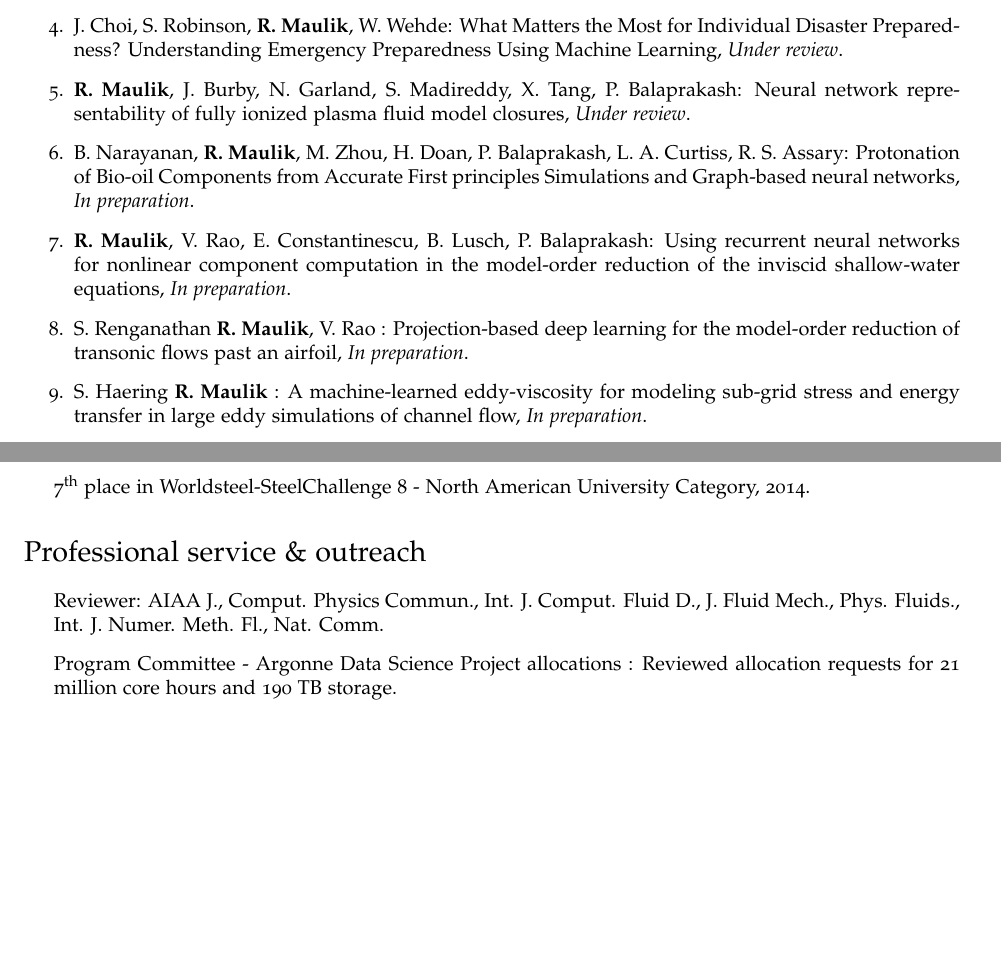
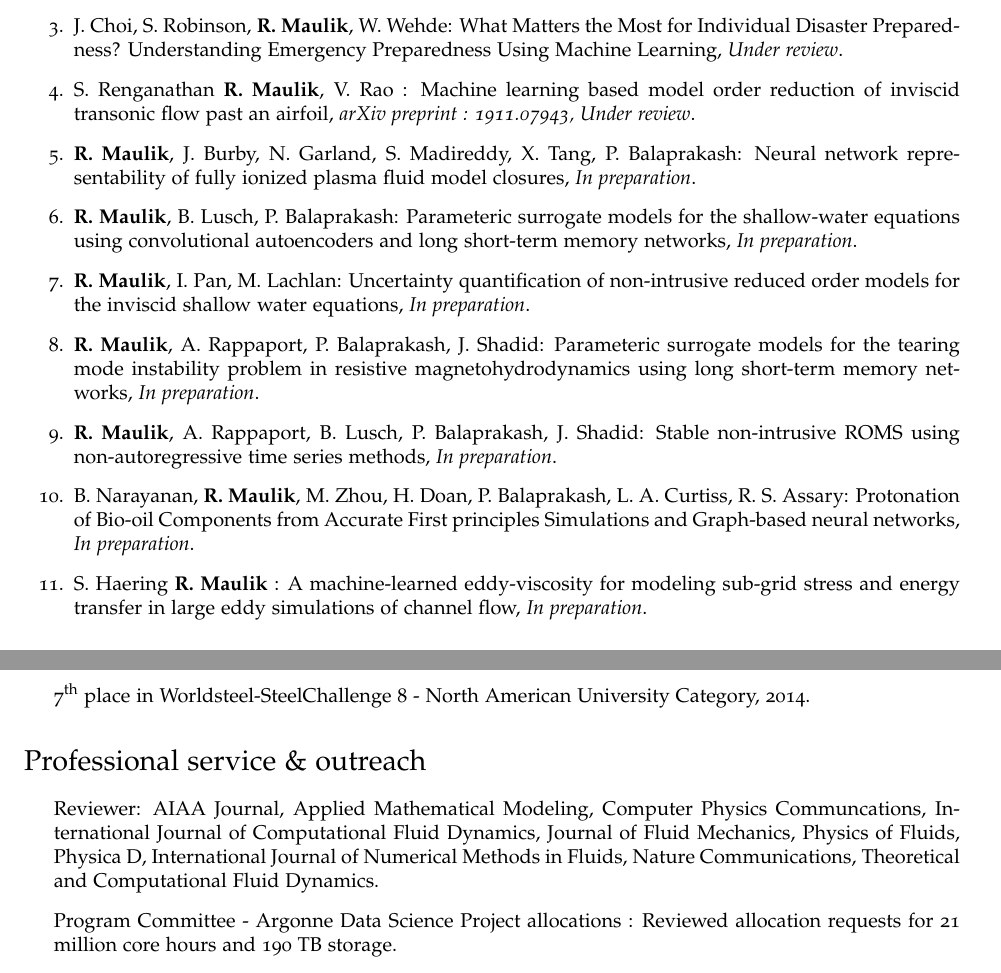
Before and after one commit to Romit-Maulik/Romit-Maulik.github.io, a LaTeX CV (CV/cv-us.tex): two parts of pages 2 and 5 of 5 before the commit and two parts of pages 2 and 5 of 6 after it, joined at a grey line, cut so that both start at the same text, the shorter picture padded with empty space. Compiled offline with pdfLaTeX.

Commit message:
CV update

```diff
--- a/CV/cv-us.tex
+++ b/CV/cv-us.tex
@@ -149,19 +143,24 @@
 
 \item J. Choi, S. Robinson, \textbf{R. Maulik}, W. Wehde: What Matters the Most for Individual Disaster Preparedness? Understanding Emergency Preparedness Using Machine Learning, {\it Under review}.
 
-\item \textbf{R. Maulik}, J. Burby, N. Garland, S. Madireddy, X. Tang, P. Balaprakash: Neural network representability of fully ionized plasma fluid model closures, {\it Under review}.
+\item S. Renganathan \textbf{R. Maulik}, V. Rao : Machine learning based model order reduction of inviscid transonic flow past an airfoil, {\it arXiv preprint : 1911.07943, Under review}.
+
+\item \textbf{R. Maulik}, J. Burby, N. Garland, S. Madireddy, X. Tang, P. Balaprakash: Neural network representability of fully ionized plasma fluid model closures, {\it In preparation}.
+
+\item \textbf{R. Maulik}, B. Lusch, P. Balaprakash: Parameteric surrogate models for the shallow-water equations using convolutional autoencoders and long short-term memory networks, {\it In preparation}.
+
+\item \textbf{R. Maulik}, I. Pan, M. Lachlan: Uncertainty quantification of non-intrusive reduced order models for the inviscid shallow water equations, {\it In preparation}.
+
+\item \textbf{R. Maulik}, A. Rappaport, P. Balaprakash, J. Shadid: Parameteric surrogate models for the tearing mode instability problem in resistive magnetohydrodynamics using long short-term memory networks, {\it In preparation}.
+
+\item \textbf{R. Maulik}, A. Rappaport, B. Lusch, P. Balaprakash, J. Shadid: Stable non-intrusive ROMS using non-autoregressive time series methods, {\it In preparation}.
 
 \item B. Narayanan, \textbf{R. Maulik}, M. Zhou, H. Doan, P. Balaprakash, L. A. Curtiss, R. S. Assary: Protonation of Bio-oil Components from Accurate First principles Simulations and Graph-based neural networks, {\it In preparation}.
 
-\item \textbf{R. Maulik}, V. Rao, E. Constantinescu, B. Lusch, P. Balaprakash: Using recurrent neural networks for nonlinear component computation in the model-order reduction of the inviscid shallow-water equations, {\it In preparation}.
-
-\item S. Renganathan \textbf{R. Maulik}, V. Rao : Projection-based deep learning for the model-order reduction of transonic flows past an airfoil, {\it In preparation}.
-
 \item S. Haering \textbf{R. Maulik} : A machine-learned eddy-viscosity for modeling sub-grid stress and energy transfer in large eddy simulations of channel flow, {\it In preparation}.
 
-% \item \textbf{R. Maulik}, S. Madireddy, B. Lusch, P. Balaprakash, S. Wild: Generative reduced-order models through adaptive augmentation of training data. {\it In preparation}
+% \item \textbf{R. Maulik}, V. Rao, E. Constantinescu, B. Lusch, P. Balaprakash: Using recurrent neural networks for nonlinear component computation in the model-order reduction of the inviscid shallow-water equations, {\it In preparation}.
 
-% \item \textbf{R. Maulik}, B. Lusch, S. Madireddy, P. Balaprakash: Precise predictions of nonlinear dynamical systems using time-delay augmented LSTMs. {\it In preparation}
 
 \end{enumerate}
 
@@ -297,7 +298,7 @@ implementation of WENO schemes for conservation laws, Texas Applied Mathematics
 \section*{Professional service \& outreach}
 
 \begin{itemize}
-    \item Reviewer: AIAA J., Comput. Physics Commun., Int. J. Comput. Fluid D., J. Fluid Mech., Phys. Fluids., Int. J. Numer. Meth. Fl., Nat. Comm.
+    \item Reviewer: AIAA Journal, Applied Mathematical Modeling, Computer Physics Communcations, International Journal of Computational Fluid Dynamics, Journal of Fluid Mechanics, Physics of Fluids, Physica D, International Journal of Numerical Methods in Fluids, Nature Communications, Theoretical and Computational Fluid Dynamics.
     \item Program Committee - Argonne Data Science Project allocations : Reviewed allocation requests for 21 million core hours and 190 TB storage.
     \item Co-organizer - Argonne National Laboratory - AI, Statistics and Machine Learning Journal Club.
     \item Tutorial lead - Statistical methods for machine learning, ALCF AI4Science tutorial 2019, Argonne National Laboratory.
```
Also changed, not shown: CV/cv-us.pdf, CV/cv-us.tex (16 more changed lines), 1 other file.
